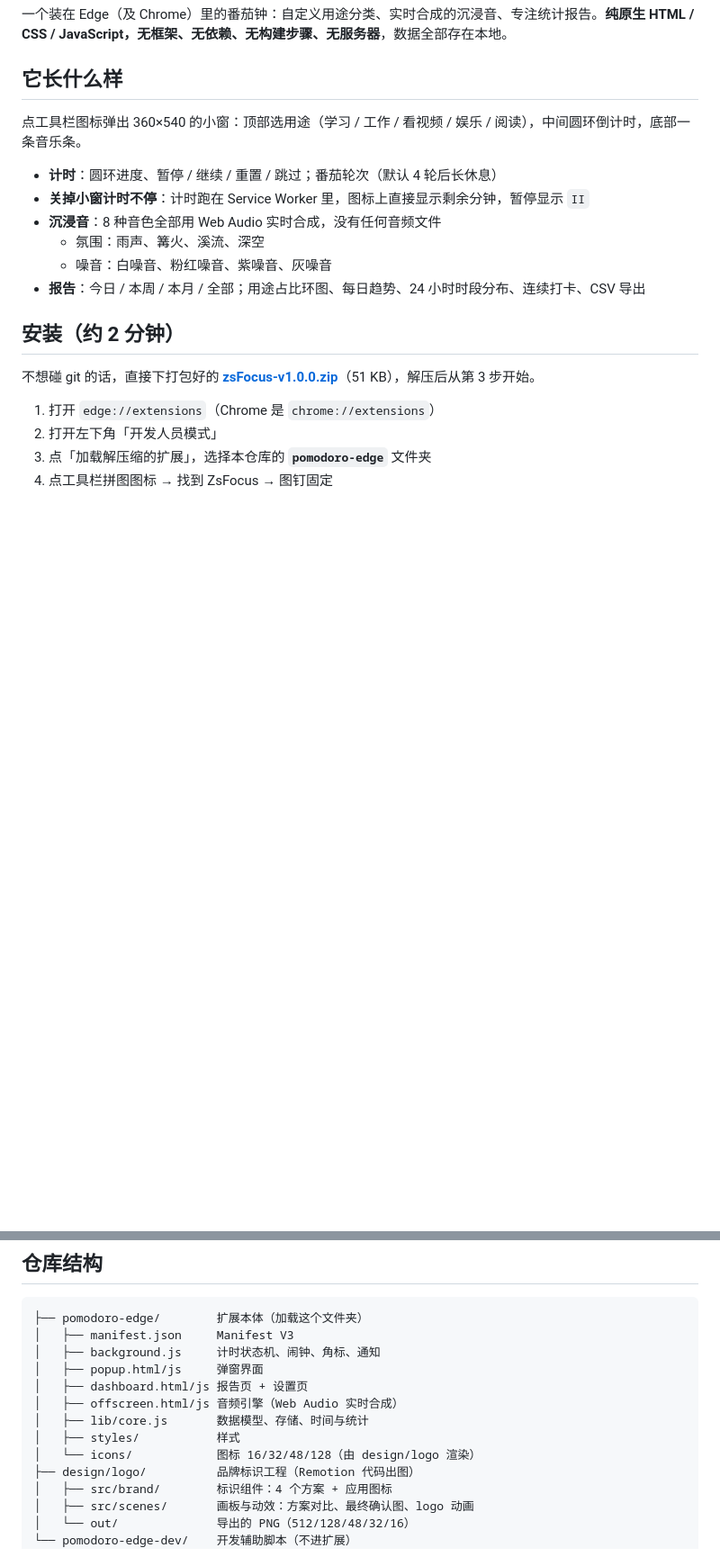
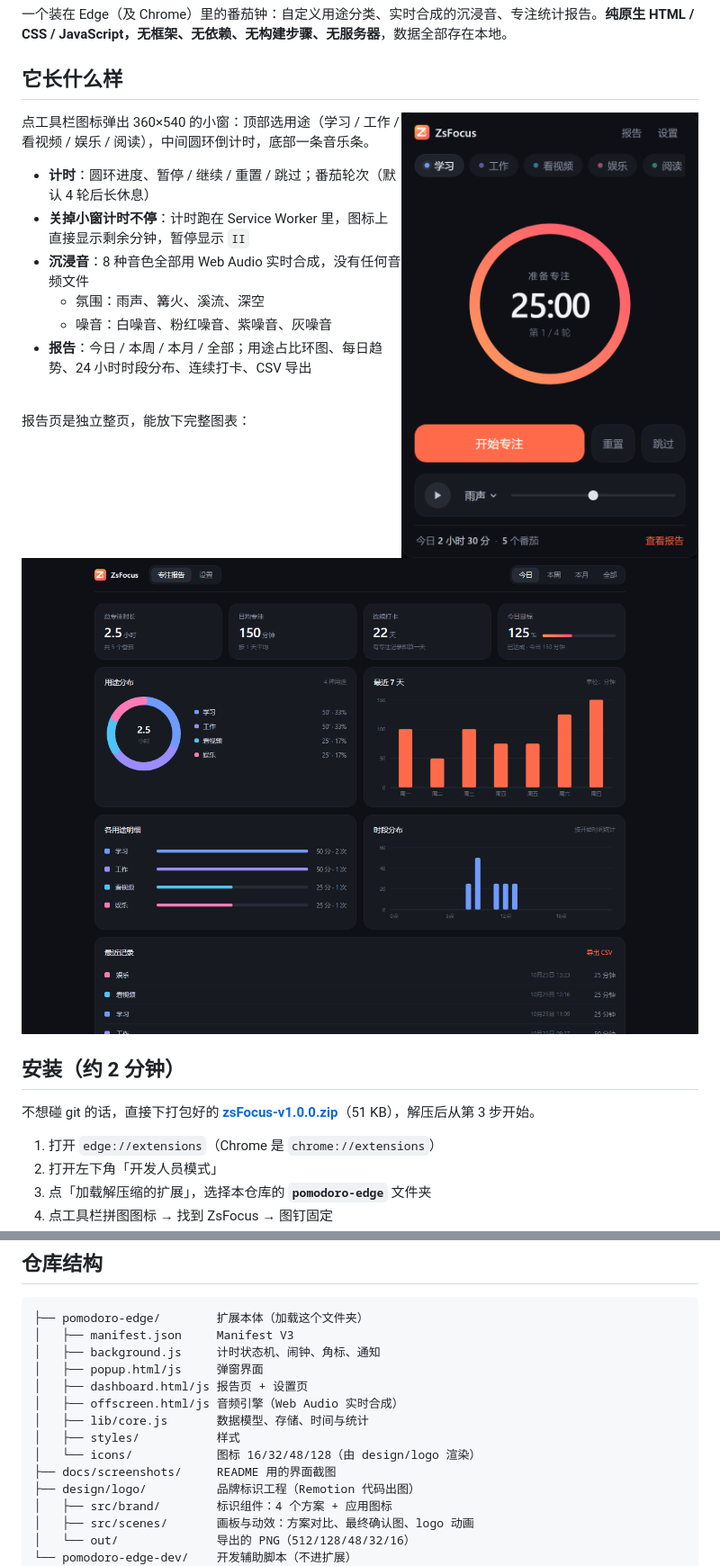
Before and after one commit to 1lIlIlIIlIlIl1/focusflow, a Markdown page: README.md, 2 parts joined by grey strips. Shown at 90% size. Rendered like a GitHub page; pictures changed too: docs/screenshots/dashboard.png (added), docs/screenshots/popup.png (added); blank space fills up the shorter version.

Commit message:
fix(dashboard): 修复用途明细进度条不显示
.bar-track / .bar-fill 都是 span（行内元素），行内元素会忽略 width/height，
导致填充条完全画不出来，只剩一条灰色轨道。补上 display:block。

同时补 README 界面截图（docs/screenshots），并更新仓库结构说明。

```diff
--- a/README.md
+++ b/README.md
@@ -10,6 +10,8 @@
 
 ## 它长什么样
 
+<img src="docs/screenshots/popup.png" width="330" align="right" alt="ZsFocus 弹窗：用途分类、圆环倒计时、音乐条">
+
 点工具栏图标弹出 360×540 的小窗：顶部选用途（学习 / 工作 / 看视频 / 娱乐 / 阅读），中间圆环倒计时，底部一条音乐条。
 
 - **计时**：圆环进度、暂停 / 继续 / 重置 / 跳过；番茄轮次（默认 4 轮后长休息）
@@ -18,6 +20,12 @@
   - 氛围：雨声、篝火、溪流、深空
   - 噪音：白噪音、粉红噪音、紫噪音、灰噪音
 - **报告**：今日 / 本周 / 本月 / 全部；用途占比环图、每日趋势、24 小时时段分布、连续打卡、CSV 导出
+
+<br clear="right">
+
+报告页是独立整页，能放下完整图表：
+
+![专注报告](docs/screenshots/dashboard.png)
 
 ## 安装（约 2 分钟）
 
@@ -44,6 +52,7 @@
 │   ├── lib/core.js       数据模型、存储、时间与统计
 │   ├── styles/           样式
 │   └── icons/            图标 16/32/48/128（由 design/logo 渲染）
+├── docs/screenshots/     README 用的界面截图
 ├── design/logo/          品牌标识工程（Remotion 代码出图）
 │   ├── src/brand/        标识组件：4 个方案 + 应用图标
 │   ├── src/scenes/       画板与动效：方案对比、最终确认图、logo 动画
```
Also changed, not shown: 2 other files.
